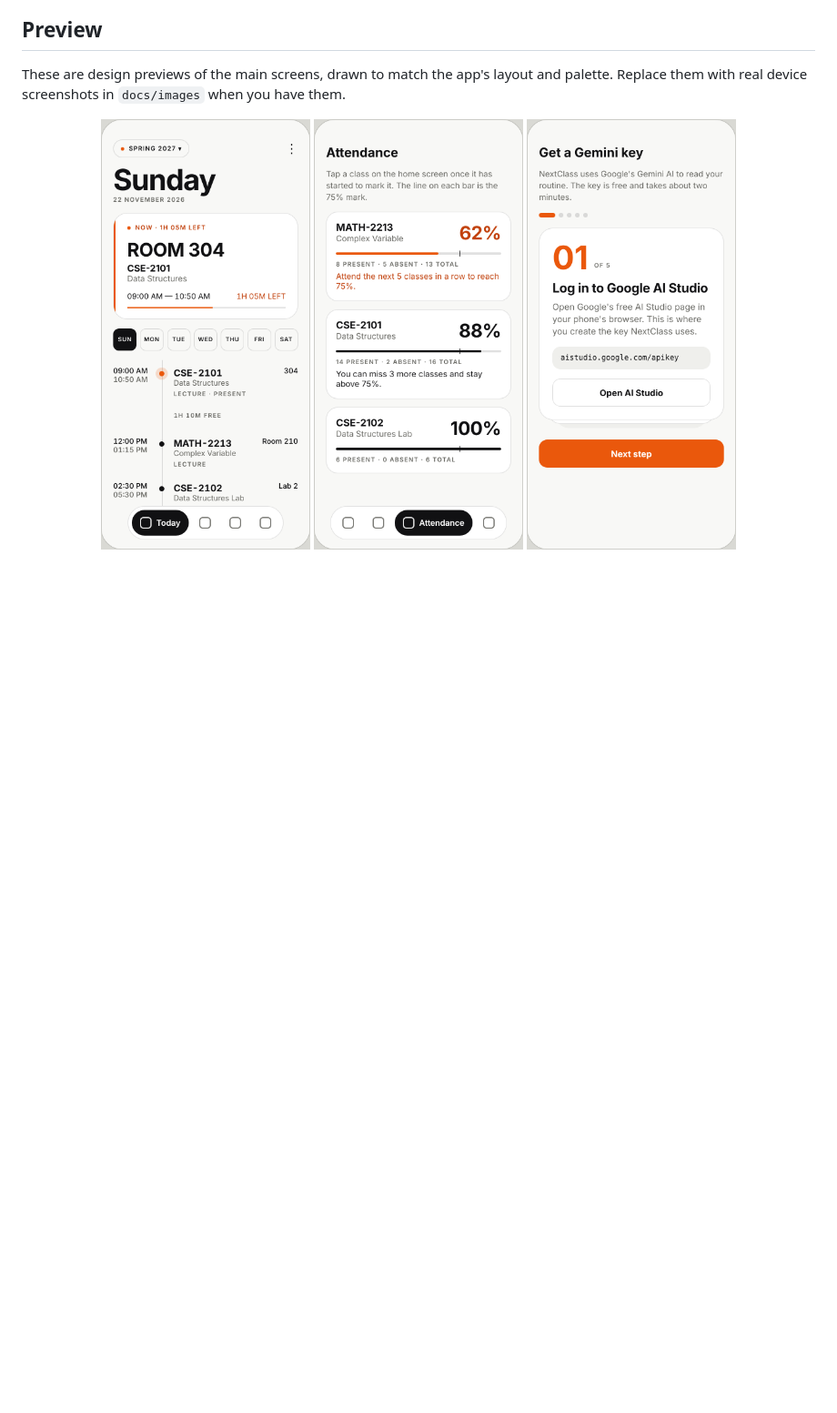
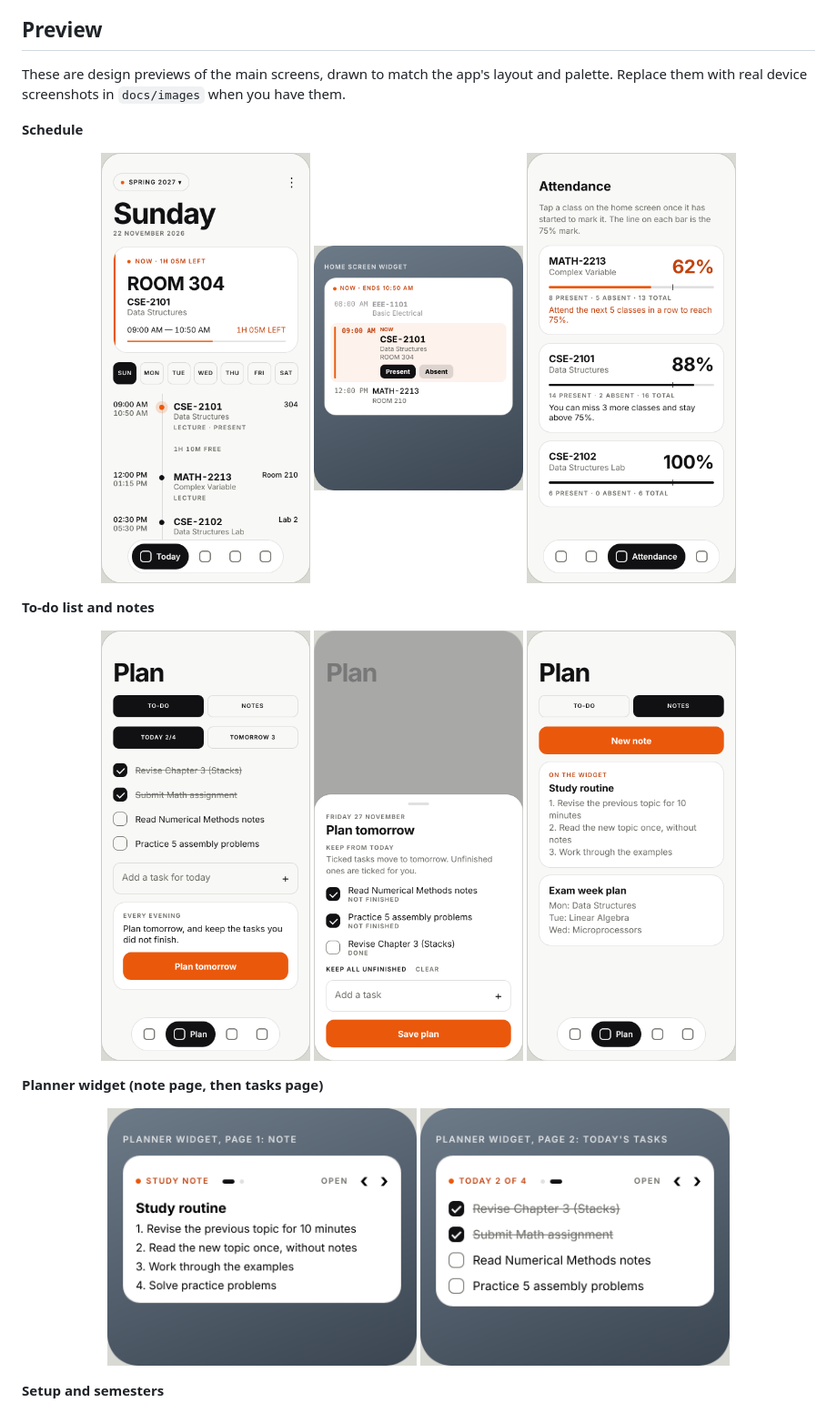
Before and after one commit to amazingasad/Next_Class, a Markdown page: README.md, the part around one of its changes. Shown at 91% size. GitHub-like rendering; pictures changed too: docs/images/plan-notes.png (added), docs/images/plan-todo.png (added), docs/images/plan-tomorrow.png (added); blank space fills up the shorter version.

Commit message:
README: planner features and new preview images
Co-Authored-By: Claude Sonnet 5.5 <noreply@anthropic.com>
Claude-Session: https://claude.ai/code/session_018bfvaNMVPadhaVrKyianm4

```diff
--- a/README.md
+++ b/README.md
@@ -8,7 +8,30 @@ Built for a small private group of students. Each person brings their own free G
 
 These are design previews of the main screens, drawn to match the app's layout and palette. Replace them with real device screenshots in `docs/images` when you have them.
 
+**Schedule**
+
 <p align="center">
   <img src="docs/images/home.png" width="230" alt="Home with timeline rail and dock" />
+  <img src="docs/images/widget.png" width="230" alt="Routine widget with attendance buttons" />
   <img src="docs/images/attendance.png" width="230" alt="Attendance tracker" />
+</p>
+
+**To-do list and notes**
+
+<p align="center">
+  <img src="docs/images/plan-todo.png" width="230" alt="Daily to-do list" />
+  <img src="docs/images/plan-tomorrow.png" width="230" alt="Plan tomorrow sheet that keeps unfinished tasks" />
+  <img src="docs/images/plan-notes.png" width="230" alt="Study notes" />
+</p>
+
+**Planner widget (note page, then tasks page)**
+
+<p align="center">
+  <img src="docs/images/planner-widget-note.png" width="340" alt="Planner widget showing the pinned study note" />
+  <img src="docs/images/planner-widget-tasks.png" width="340" alt="Planner widget showing today's tasks" />
+</p>
+
+**Setup and semesters**
+
+<p align="center">
   <img src="docs/images/api-key-wizard.png" width="230" alt="API key step cards" />
```
Also changed, not shown: other parts of README.md (+5 -4 lines), docs/images/semesters.png.
